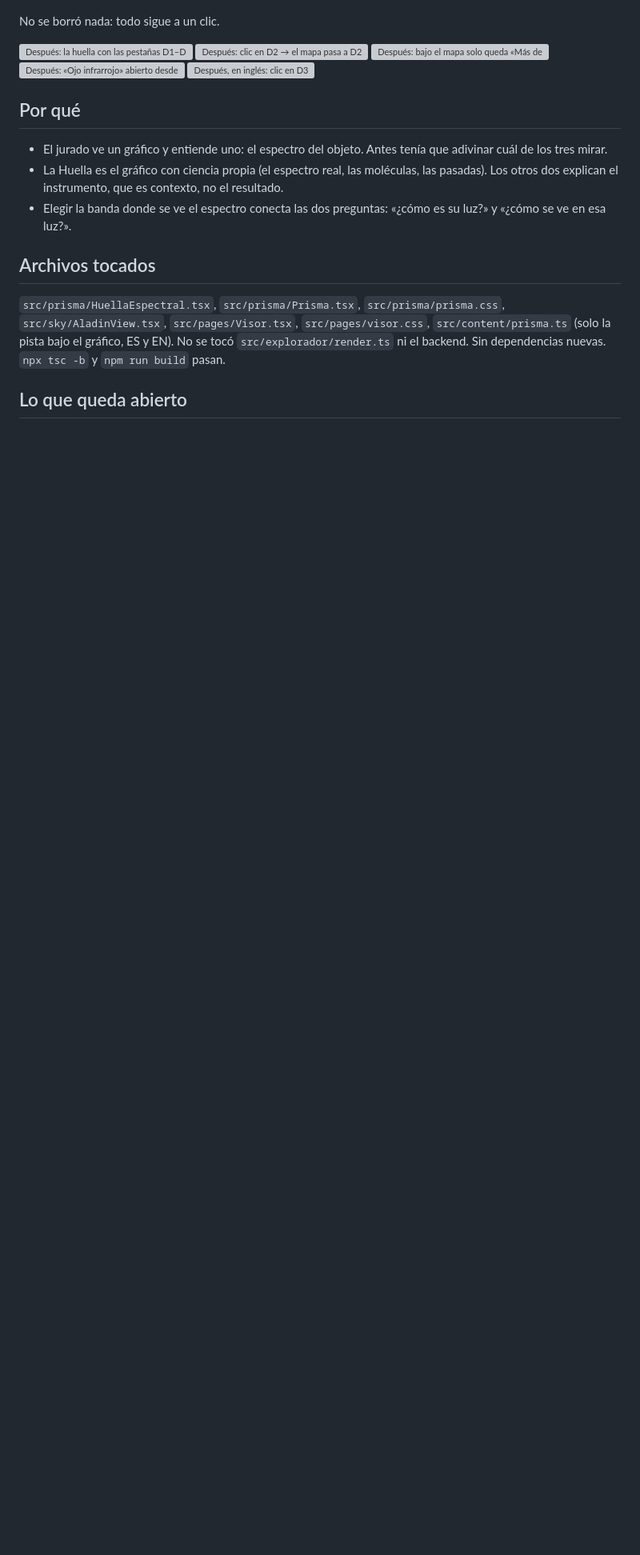
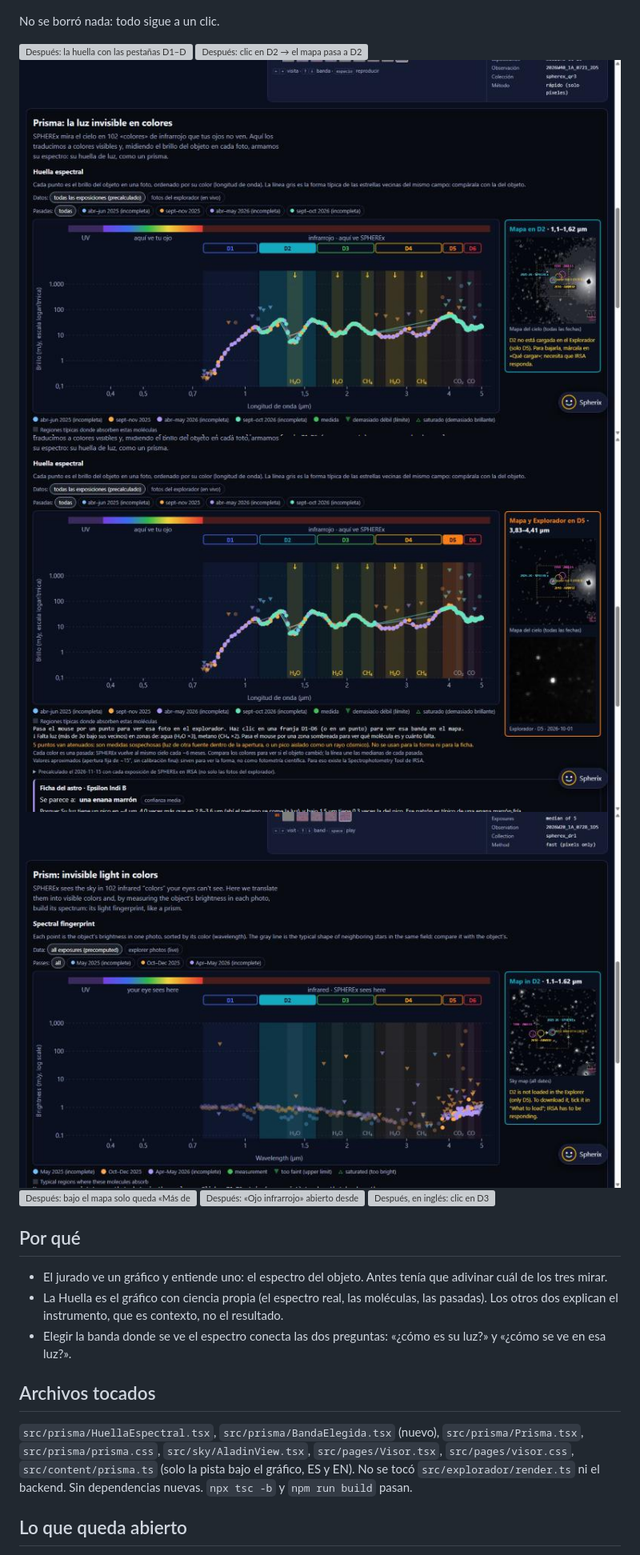
Before and after one commit to mauriciovalenzuela742/SPHEREX, a Markdown page: docs/propuesta_espectro_unico.md, the part around one of its changes. Shown at 80% size. Rendered like a GitHub page; pictures changed too: docs/img/espectro_unico/despues_6_clic_D2_panel.jpg (added), docs/img/espectro_unico/despues_7_D5_con_explorador.jpg (added), docs/img/espectro_unico/despues_8_wise0855_ingles_D2.jpg (added); blank space fills up the shorter version; grey boxes are pictures that could not be loaded.

```diff
--- a/docs/propuesta_espectro_unico.md
+++ b/docs/propuesta_espectro_unico.md
@@ -38,6 +44,9 @@ No se borró nada: todo sigue a un clic.
 
 ![Después: la huella con las pestañas D1–D6 (D4 = banda del mapa)](img/espectro_unico/despues_1_huella_D4.jpg)
 ![Después: clic en D2 → el mapa pasa a D2](img/espectro_unico/despues_2_clic_D2.jpg)
+![Después: clic en D2 → el panel de al lado muestra el mapa en D2 y avisa que el Explorador no la tiene](img/espectro_unico/despues_6_clic_D2_panel.jpg)
+![Después: clic en D5 → «Mapa y Explorador en D5», con la foto del Explorador](img/espectro_unico/despues_7_D5_con_explorador.jpg)
+![Después, WISE 0855 en inglés: clic en D2](img/espectro_unico/despues_8_wise0855_ingles_D2.jpg)
 ![Después: bajo el mapa solo queda «Más detalles: los 102 canales»](img/espectro_unico/despues_3_mapa_plegado.jpg)
 ![Después: «Ojo infrarrojo» abierto desde «Más detalles»](img/espectro_unico/despues_4_ojo_plegado_abierto.jpg)
 ![Después, en inglés: clic en D3](img/espectro_unico/despues_5_ingles_D3.jpg)
@@ -51,7 +60,7 @@ No se borró nada: todo sigue a un clic.
 
 ## Archivos tocados
 
-`src/prisma/HuellaEspectral.tsx`, `src/prisma/Prisma.tsx`, `src/prisma/prisma.css`, `src/sky/AladinView.tsx`,
+`src/prisma/HuellaEspectral.tsx`, `src/prisma/BandaElegida.tsx` (nuevo), `src/prisma/Prisma.tsx`, `src/prisma/prisma.css`, `src/sky/AladinView.tsx`,
 `src/pages/Visor.tsx`, `src/pages/visor.css`, `src/content/prisma.ts` (solo la pista bajo el gráfico, ES y EN).
 No se tocó `src/explorador/render.ts` ni el backend. Sin dependencias nuevas. `npx tsc -b` y `npm run build` pasan.
 
```
Also changed, not shown: other parts of docs/propuesta_espectro_unico.md (+11 -1 lines), 4 other files.
